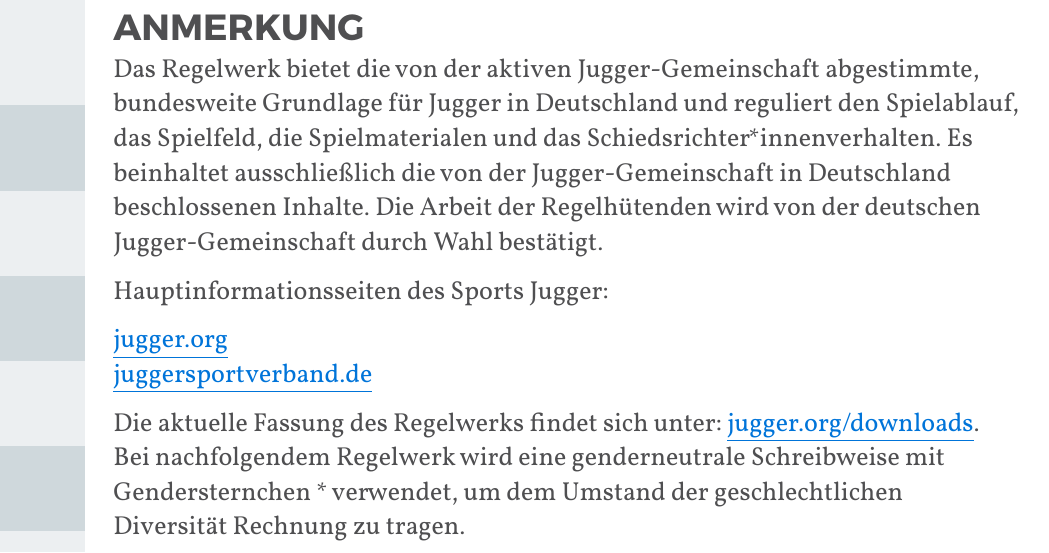
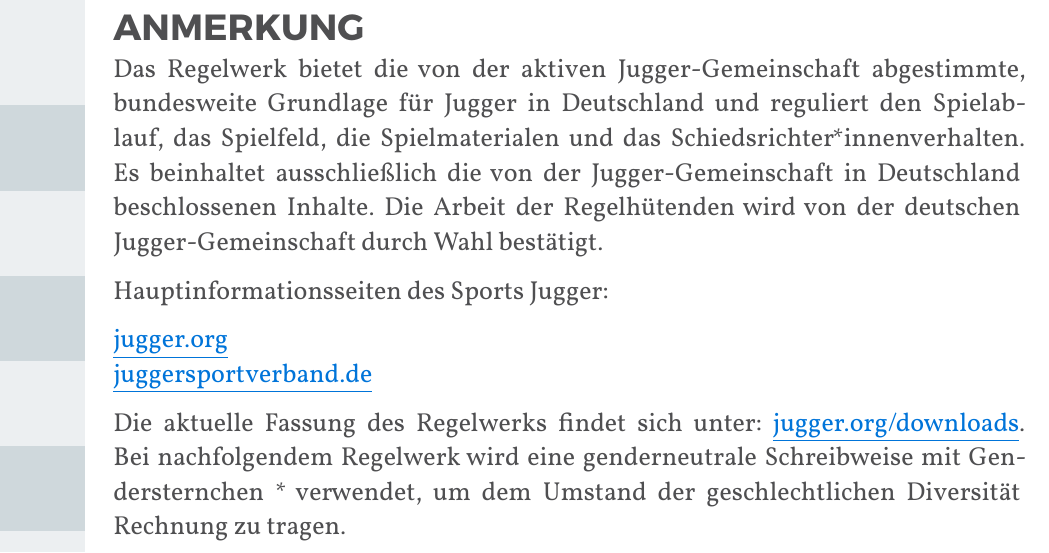
Before and after one commit to JuggerGermany/Regelwerk, a Typst document (typst/regelwerk.typ): part of page 2 of 33, cut so that both start at the same text. Compiled offline with Typst 0.15.

Commit message:
Fixed Blocksatz (#43)

```diff
--- a/typst/regelwerk.typ
+++ b/typst/regelwerk.typ
@@ -83,7 +83,7 @@
   ]
 }
 
-
+#set par(justify: true)
 #set text(lang: "de", size: 13pt, font: "vollkorn", fill: rgb("#4F4F51"))
 
 #show "_": sym.space.nobreak.narrow
```
